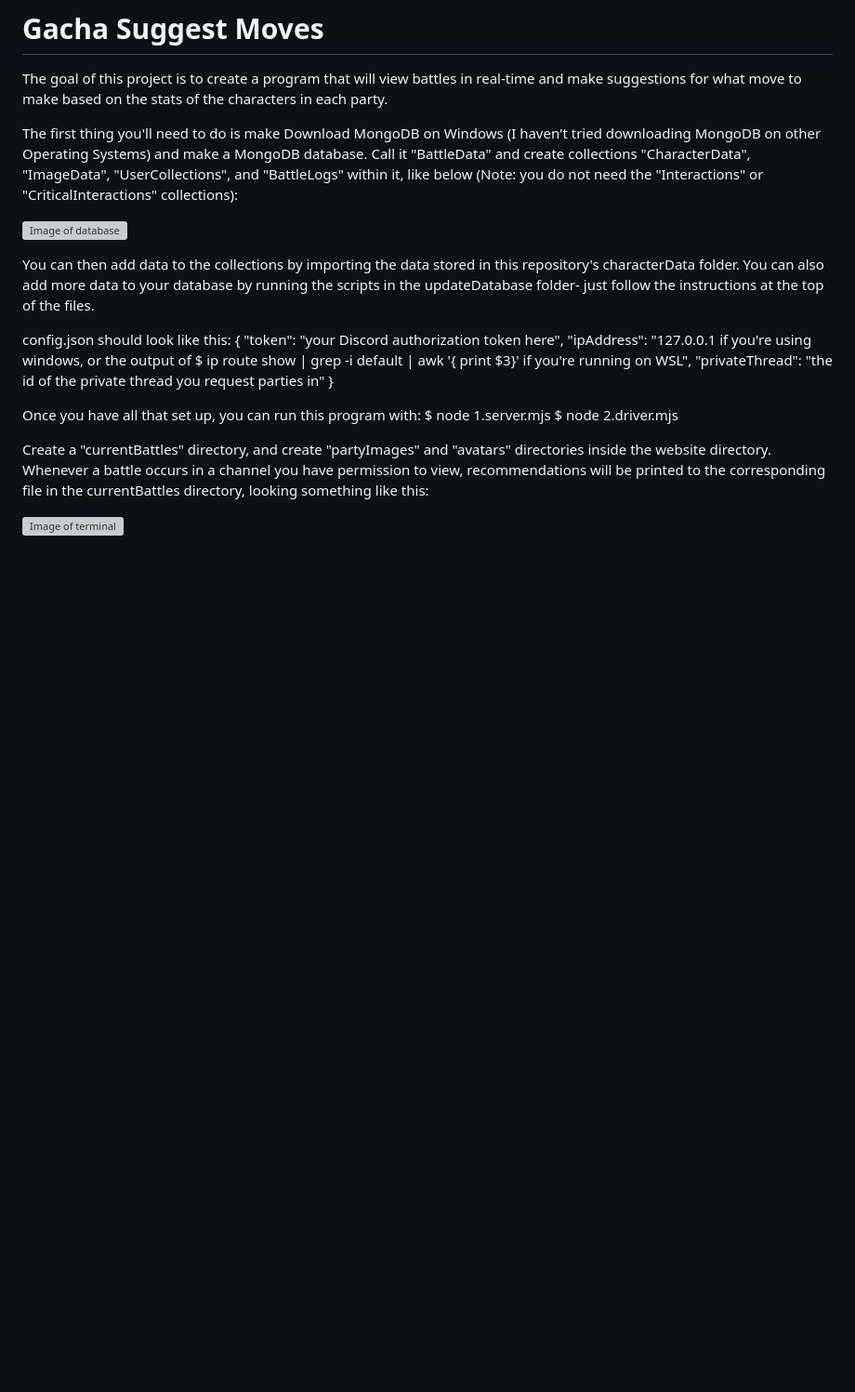
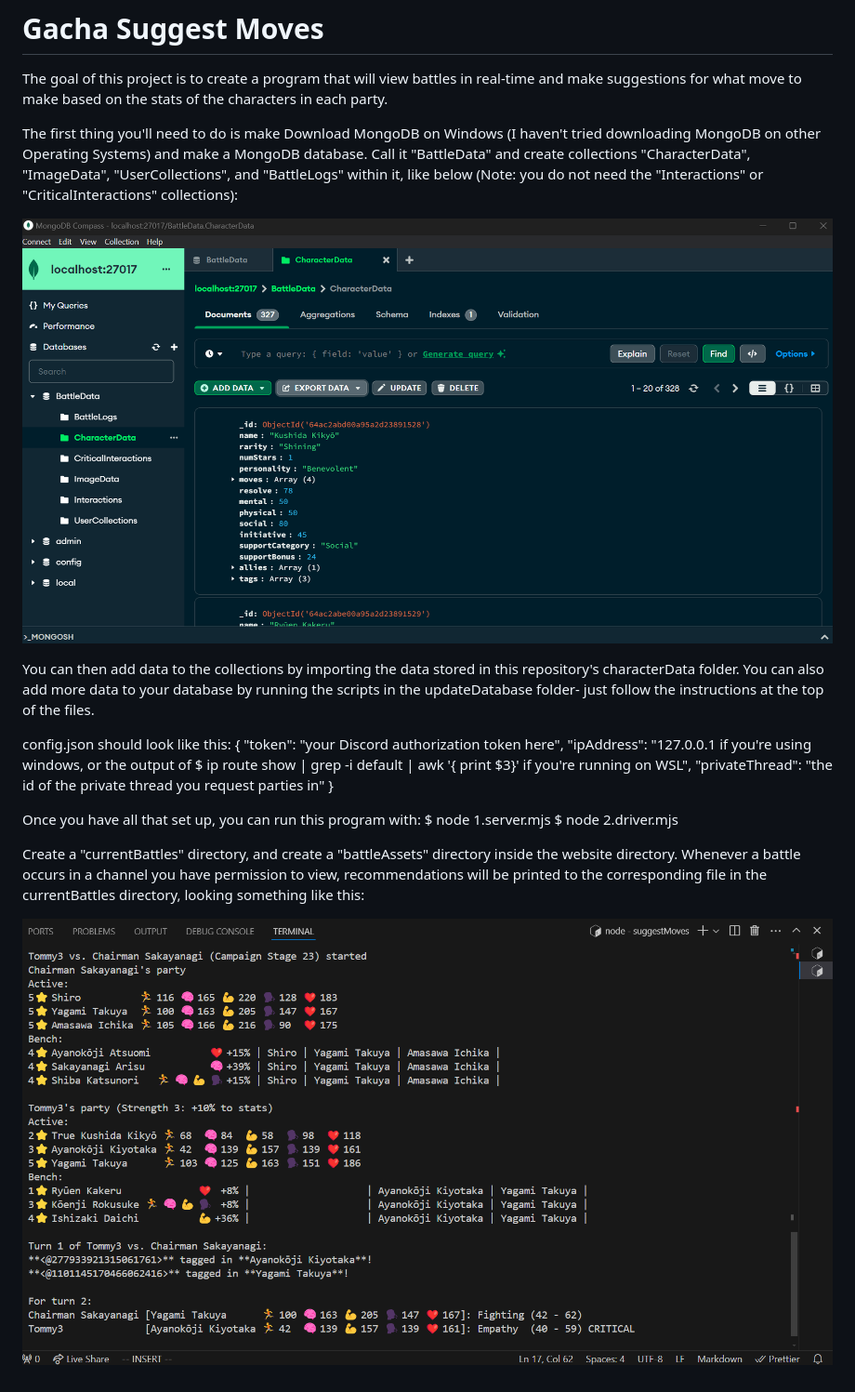
Before and after one commit to Racekid16/gachaSuggestMoves, a Markdown page: README.md, the part around the change. Shown: that part at 93% size. Drawn GitHub-style; blank space fills up the shorter version; grey boxes are pictures that could not be loaded.

```diff
--- a/README.md
+++ b/README.md
@@ -3,7 +3,7 @@ The goal of this project is to create a program that will view battles in real-t
 
 The first thing you'll need to do is make Download MongoDB on Windows (I haven't tried downloading MongoDB on other Operating Systems) and make a MongoDB database. Call it "BattleData" and create collections "CharacterData", "ImageData", "UserCollections", and "BattleLogs" within it, like below (Note: you do not need the "Interactions" or "CriticalInteractions" collections):
 
-![Image of database](./public/images/databasePicture.png)
+![Image of database](./githubImages/databasePicture.png)
 
 You can then add data to the collections by importing the data stored in this repository's characterData folder. You can also add more data to your database by running the scripts in the updateDatabase folder- just follow the instructions at the top of the files.
 
@@ -18,6 +18,6 @@ Once you have all that set up, you can run this program with:
 $ node 1.server.mjs
 $ node 2.driver.mjs
 
-Create a "currentBattles" directory, and create "partyImages" and "avatars" directories inside the website directory. Whenever a battle occurs in a channel you have permission to view, recommendations will be printed to the corresponding file in the currentBattles directory, looking something like this:
+Create a "currentBattles" directory, and create a "battleAssets" directory inside the website directory. Whenever a battle occurs in a channel you have permission to view, recommendations will be printed to the corresponding file in the currentBattles directory, looking something like this:
 
-![Image of terminal](./public/images/terminalPicture.png)
+![Image of terminal](./githubImages/terminalPicture.png)
```
Also changed, not shown: githubImages/databasePicture.png (renamed from website/images/databasePicture.png), githubImages/terminalPicture.png (renamed from website/images/terminalPicture.png), 9 other files.
